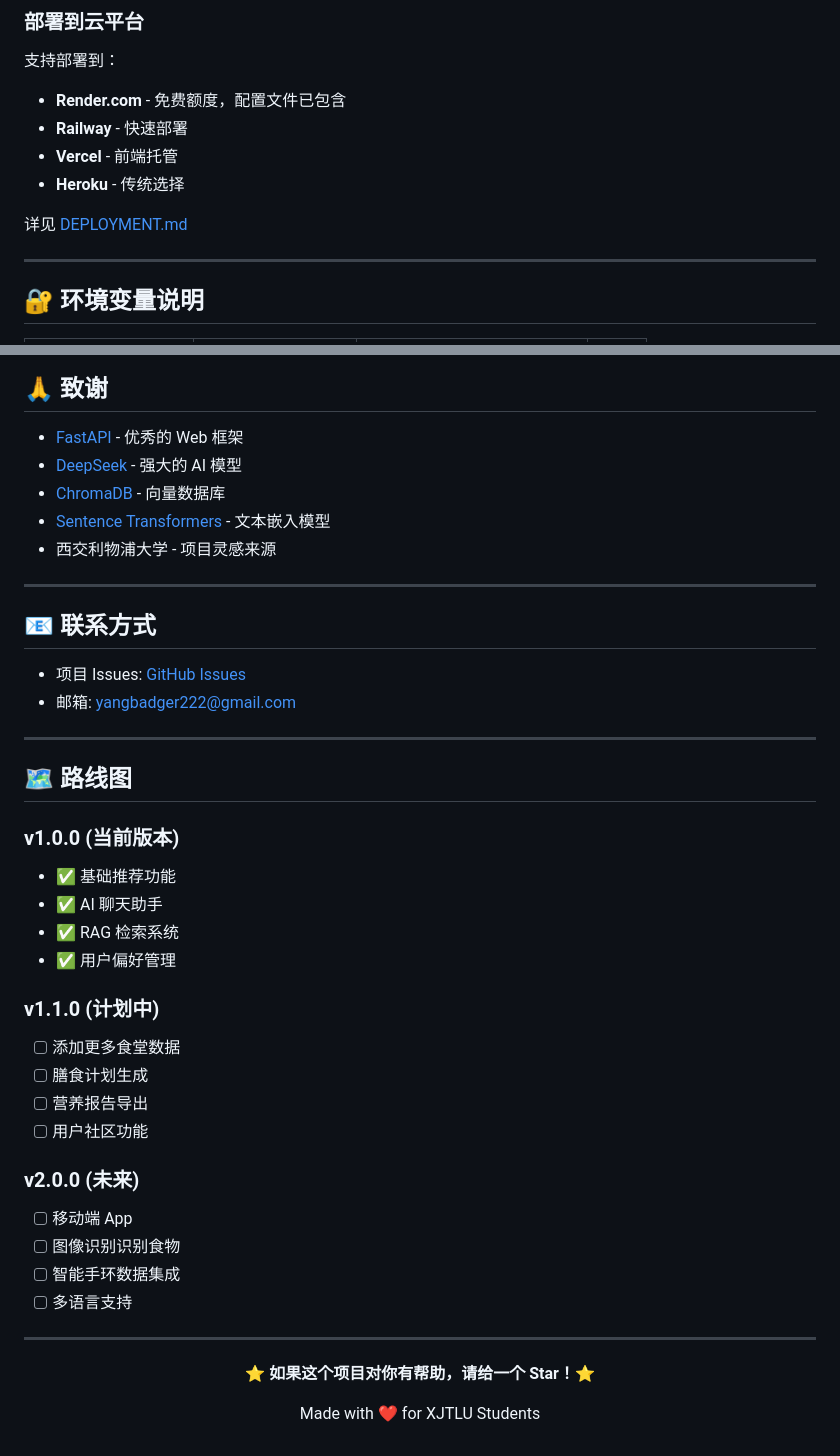
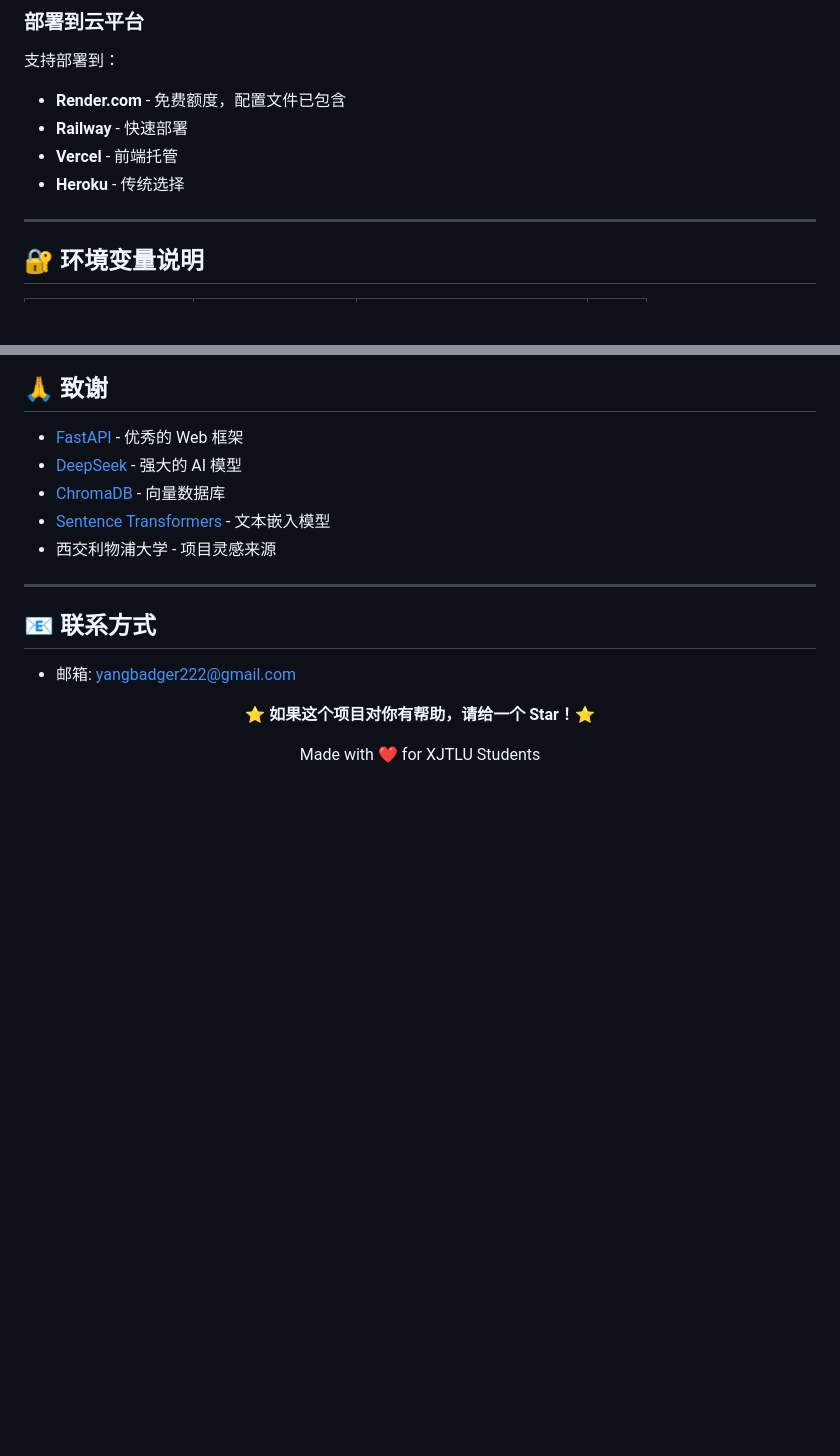
Before and after one commit to Yangbadger222/XJTLU-Food-Recommendation-System, a Markdown page: README.md, 2 parts joined by grey strips. Rendered like a GitHub page; blank space fills up the shorter version.

```diff
--- a/README.md
+++ b/README.md
@@ -452,8 +452,6 @@ docker run -p 8000:8000 --env-file .env xjtlu-food-rec
 - **Vercel** - 前端托管
 - **Heroku** - 传统选择
 
-详见 [DEPLOYMENT.md](docs/DEPLOYMENT.md)
-
 ---
 
 ## 🔐 环境变量说明
@@ -511,32 +509,9 @@ docker run -p 8000:8000 --env-file .env xjtlu-food-rec
 
 ## 📧 联系方式
 
-- 项目 Issues: [GitHub Issues](https://github.com/yangbadger222/xjtlu-food-recommendation/issues)
 - 邮箱: yangbadger222@gmail.com
 
----
 
-## 🗺️ 路线图
-
-### v1.0.0 (当前版本)
-- ✅ 基础推荐功能
-- ✅ AI 聊天助手
-- ✅ RAG 检索系统
-- ✅ 用户偏好管理
-
-### v1.1.0 (计划中)
-- [ ] 添加更多食堂数据
-- [ ] 膳食计划生成
-- [ ] 营养报告导出
-- [ ] 用户社区功能
-
-### v2.0.0 (未来)
-- [ ] 移动端 App
-- [ ] 图像识别识别食物
-- [ ] 智能手环数据集成
-- [ ] 多语言支持
-
----
 
 <div align="center">
 
```
